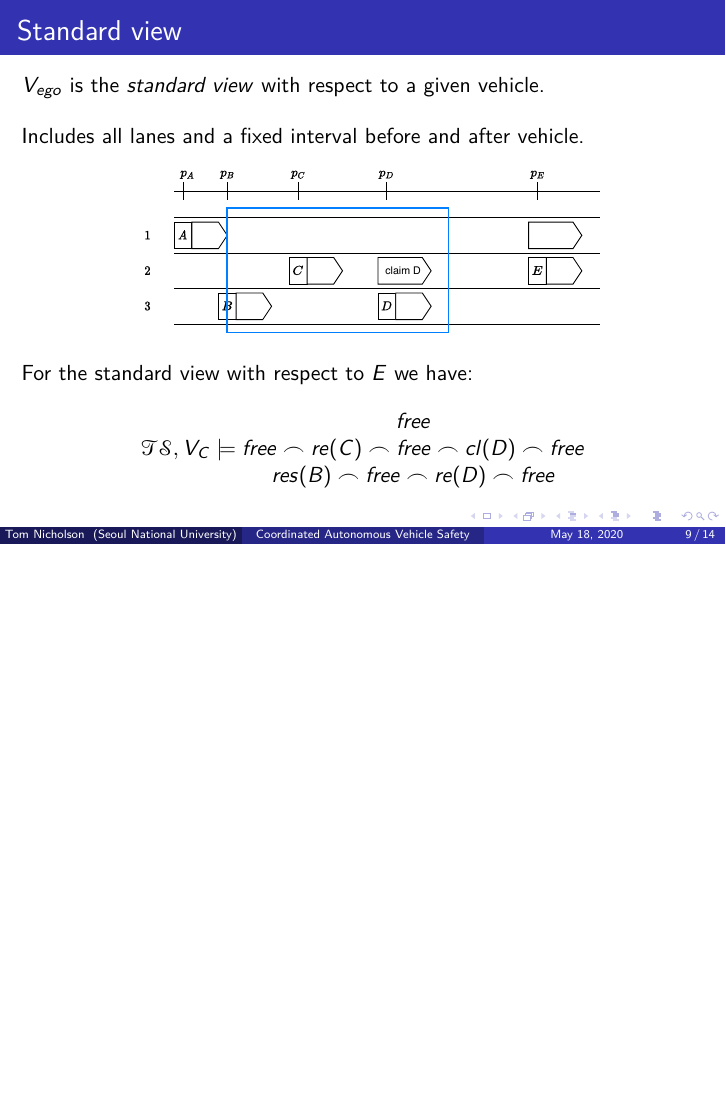
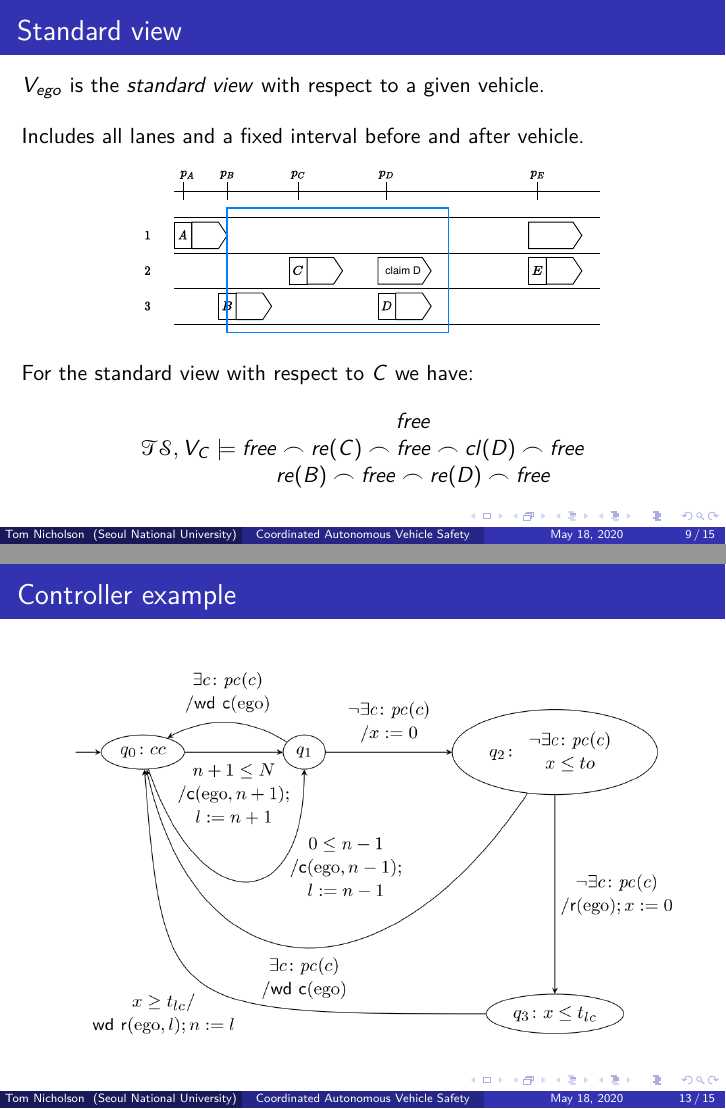
Before and after one commit to tomssem/MLSL, LaTeX slides (tex/template_Beamer.tex): page 25 of 43 before the commit and pages 25 and 33 of 44 after it, the two joined at a grey line, the shorter picture padded with empty space. Compiled offline with pdfLaTeX; a LaTeX package or settings file that is missing is left out.

Commit message:
Final draf

```diff
--- a/tex/template_Beamer.tex
+++ b/tex/template_Beamer.tex
@@ -19,6 +19,7 @@
 
 	\usepackage{multicol}
 	\usepackage{cleveref}
+\usepackage{bussproofs}
 
 	% allow lowercase mathcal
 	\usepackage[cal=boondoxo]{mathalfa}
@@ -204,16 +205,16 @@ Includes all lanes and a fixed interval before and after vehicle.
 	\includegraphics[width=0.7 \textwidth]{../figs/MLSL_standard_view}
 \end{figure}
 \pause
-For the standard view with respect to $E$ we have:
+For the standard view with respect to $C$ we have:
 \begin{equation*}
 \mathcal{TS}, V_{C} \models \begin{matrix}free \\
 											free \frown re(C) \frown free \frown cl(D) \frown free \\
-											res(B) \frown free \frown re(D) \frown free \end{matrix}
+											re(B) \frown free \frown re(D) \frown free \end{matrix}
 \end{equation*}
 \end{frame}
 
 \begin{frame}{Safety goal}
-The modality \textit{somwhere} $\varphi$:
+The modality \textit{somewhere} $\varphi$:
 \begin{equation*}
 \langle \varphi \rangle \equiv true \frown \begin{pmatrix}true \\ \varphi \\ true\end{pmatrix} \frown true
 \end{equation*}
@@ -254,11 +255,18 @@ Used to transform $\mathcal{TS}$, informally, $\mathcal{A}$:
 \pause
 \begin{block}{Actions}
 	Defined by \textit{action guards} $\{q_j\}$, MLSL forumulae limiting actions available in controller states:
-	$$\mathbb{A} = \{a_i\ |\ a_i \subseteq \mathcal{A},\ q_i(a_i) = \top \}$$
+	$$\mathbb{A} = \{a_i\ |\ a_i \in \mathcal{A},\ q_i(a_i) = \top \}$$
 \end{block}
 \pause
 Deterministic controller is therefore:
-$$C : \mathbb{S} \times \mathbb{A} \to \mathbb{S} \equiv C:2^\mathcal{TS} \times 2^\mathcal{A} \to 2^\mathcal{TS}$$
+$$C : \mathbb{S} \times \mathbb{A} \to \mathbb{S} \equiv C:2^\mathcal{TS} \times \mathcal{A} \to 2^\mathcal{TS}$$
+\end{frame}
+
+\begin{frame}{Controller example}
+\begin{figure}[h]
+	\centering
+	\includegraphics[width=1.0 \textwidth]{../figs/controller.png}
+\end{figure}
 \end{frame}
 
 \begin{frame}{Proof of safety}
```
Also changed, not shown: figs/controller.png (added), tex/template_Beamer.tex (11 more changed lines).
